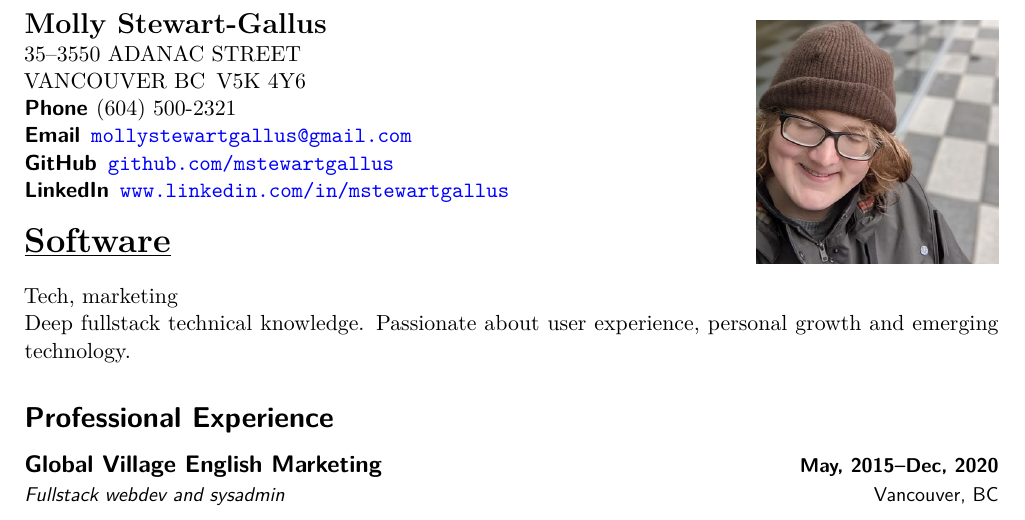
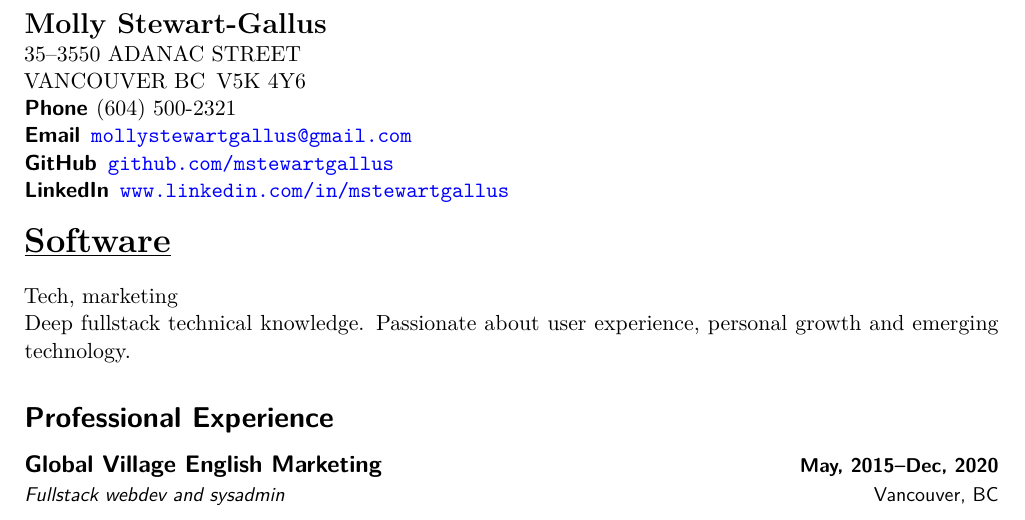
Before and after one commit to mstewartgallus/mstewartgallus, a LaTeX CV (resume/resume.tex): part of the page, cut so that both start at the same text. Compiled offline with XeLaTeX.

Commit message:
rm graphic

```diff
--- a/resume/resume.tex
+++ b/resume/resume.tex
@@ -63,10 +63,10 @@
 
 
 {
-\begin{wrapfigure}{R}{0.25\textwidth}
-  \raggedleft
-   \includegraphics[width=0.249\textwidth]{molly-happy}
-\end{wrapfigure}
+%% \begin{wrapfigure}{R}{0.25\textwidth}
+%%   \raggedleft
+%%    \includegraphics[width=0.249\textwidth]{molly-happy}
+%% \end{wrapfigure}
 
 
 {\Large \textbf{Molly Stewart-Gallus}}\\*
```
Also changed, not shown: resume/resume.pdf, 1 other file.
